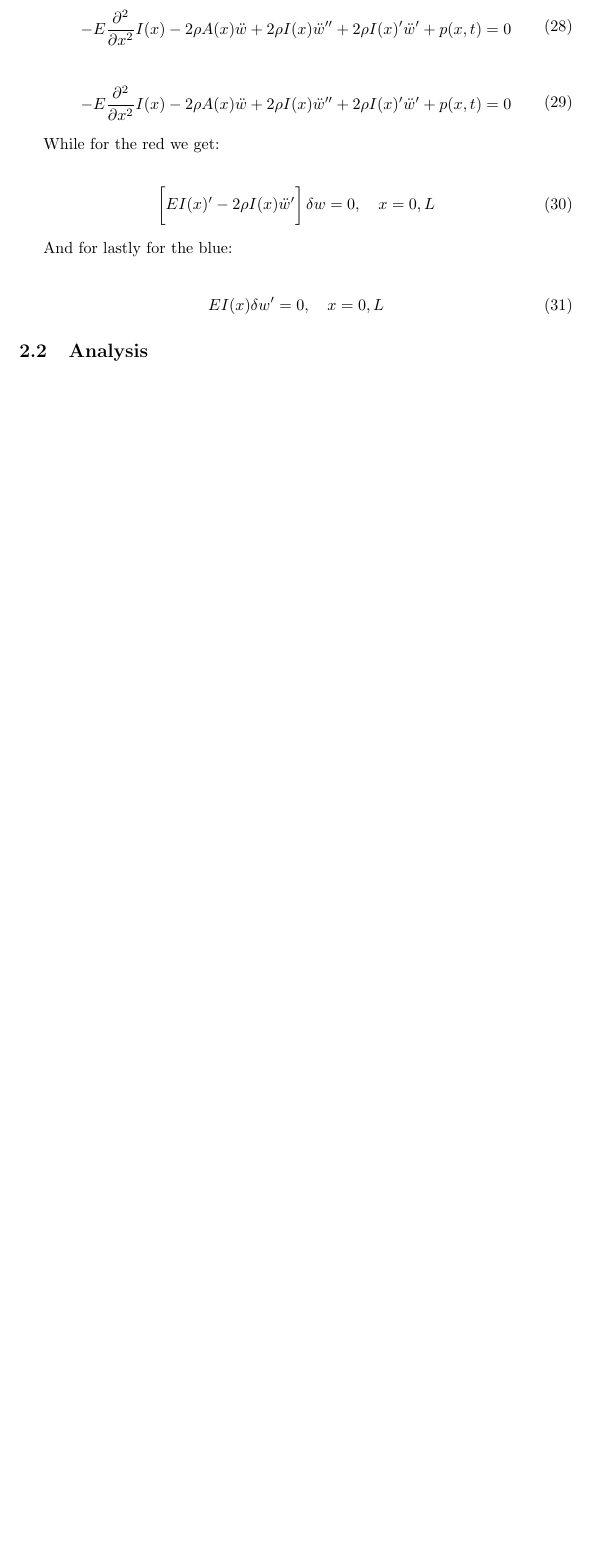
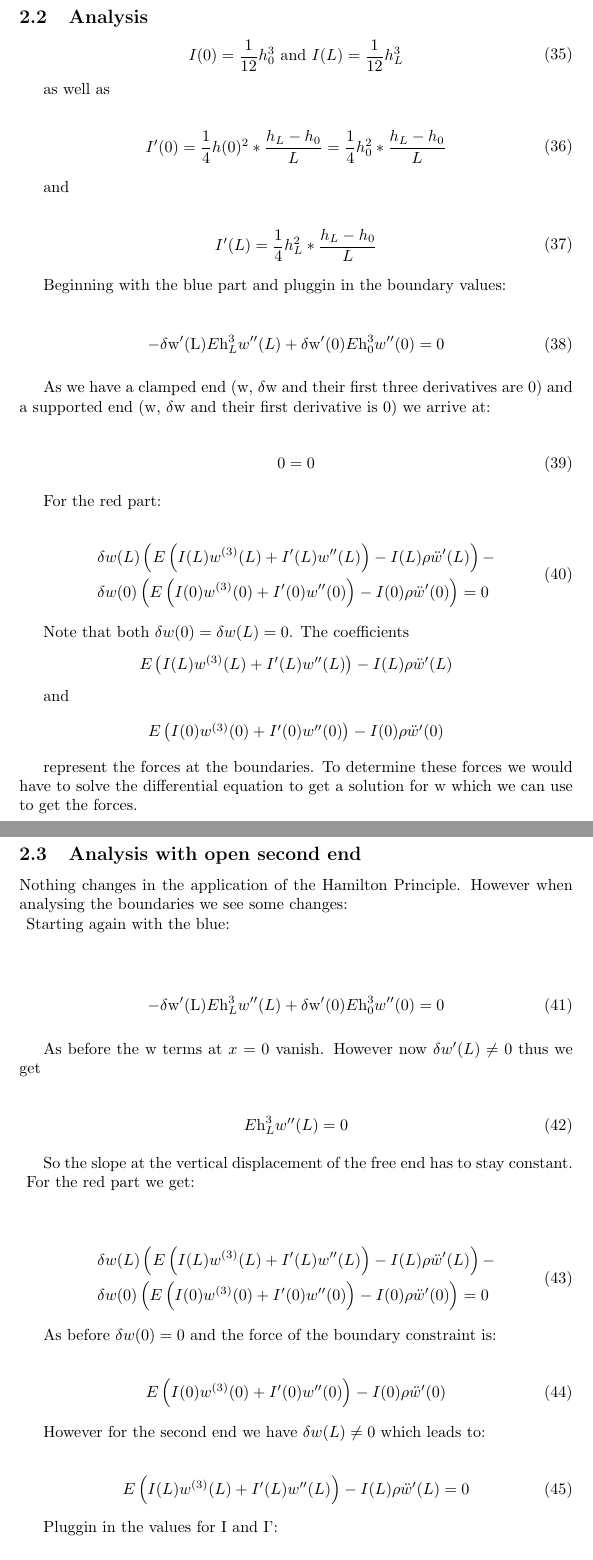
Before and after one commit to Sp0och/AD_assignments, a LaTeX document (report.tex, which reads assignment_2.tex): part of page 11 of 15 before the commit and two parts of pages 12 and 13 of 17 after it, the two joined at a grey line, cut at the place of the change, the shorter picture padded with empty space. Compiled offline with pdfLaTeX.

Commit message:
finished 2 preliminarily

```diff
--- a/assignment_2.tex
+++ b/assignment_2.tex
@@ -80,7 +100,7 @@ Therefore the green part comes to:
 
 \begin{equation}
     \begin{split}
-        -E\frac{\partial ^2}{\partial x^2}I(x) - 2 \rho A(x)\ddot w + 2\rho I(x) \ddot w'' + 2\rho I(x)'\ddot w'+ p(x,t) = 0
+        p(x,t)-E\left(I(x)w^{(4)}+2I'(x)w^{(3)}+I'(x)'w''\right)+\rho \left(I(x)\ddot w''+I'(x)\ddot w'\right)-A(x)\rho \ddot w = 0
     \end{split}
 \end{equation}
 
@@ -87,23 +109,140 @@ Therefore the green part comes to:
 \begin{equation}
     \begin{split}
-        -E\frac{\partial ^2}{\partial x^2}I(x) - 2 \rho A(x)\ddot w + 2\rho I(x) \ddot w'' + 2\rho I(x)'\ddot w'+ p(x,t) = 0
+        p(x,t) = EIw^{(4)} + A(x)\rho \ddot w
     \end{split}
 \end{equation}
 
-While for the red we get:
+What we can see is that the additional terms from the green expression come from the derivative of I. This comes from the changing cross section and the thus changing moment of Inertia I. Secondly we had a term with $\dot w'$ in the kinetic energy arising through the change in thickness which is considered here. (not the case for the euler bernoulli beam).
+
+\subsubsection{Boundary conditions with virtual displacement aka Red Part}
 
 \begin{equation}
     \begin{split}
-        \left[\vphantom{\int}EI(x)' - 2\rho I(x) \ddot w'\right] \delta w = 0, \quad x = 0,L
+        \left[\vphantom{\int}\mathrm{\delta w(x)}\left(E\left(I(x)w^{(3)}+I'(x)w''\right)-I(x)\rho \ddot w'\right)\right]_0^L  = 0
     \end{split}
 \end{equation}
 
-And for lastly for the blue:
+\subsubsection{Blue part}
 
 \begin{equation}
     \begin{split}
-        E I(x) \delta w' = 0, \quad x = 0,L
+        \left[-\mathrm{\delta w'(x)}\vphantom{\int}EI(x)w''\right]_0^L = 0
     \end{split}
 \end{equation}
 
 \subsection{Analysis}
+
+\begin{equation}
+    \begin{split}
+        I(0) = \frac{1}{12}h_0^3 \text{ and } I(L) = \frac{1}{12}h_L^3
+    \end{split}
+\end{equation}
+
+as well as
+
+\begin{equation}
+    \begin{split}
+        I'(0) = \frac{1}{4}h(0)^2*\frac{h_L - h_0}{L} = \frac{1}{4}h_0^2*\frac{h_L - h_0}{L}
+    \end{split}
+\end{equation}
+
+and
+
+\begin{equation}
+    \begin{split}
+        I'(L) = \frac{1}{4}h_L^2*\frac{h_L - h_0}{L}
+    \end{split}
+\end{equation}
+
+Beginning with the blue part and pluggin in the boundary values:
+
+\begin{equation}
+    \begin{split}
+        -\mathrm{\delta w'(L)}\vphantom{\int}E\text{h}_L^3w''(L) + \mathrm{\delta w'(0)}\vphantom{\int}E\text{h}_0^3w''(0) = 0
+    \end{split}
+\end{equation}
+
+As we have a clamped end (w, $\delta$w and their first three derivatives are 0) and a supported end (w, $\delta$w and their first derivative is 0) we arrive at:
+
+\begin{equation}
+    \begin{split}
+        0 = 0
+    \end{split}
+\end{equation}
+
+For the red part:
+
+\begin{equation}
+    \begin{split}
+        &\delta w(L) \left(E\left(I(L)w^{(3)}(L) + I'(L)w''(L)\right) - I(L)\rho \ddot w'(L)\right) - \\
+        &\delta w(0) \left(E\left(I(0)w^{(3)}(0) + I'(0)w''(0)\right) - I(0)\rho \ddot w'(0)\right) = 0
+    \end{split}
+\end{equation}
+
+Note that both $\delta w(0) = \delta w(L) = 0$. The coefficients
+\begin{center}
+    $E\left(I(L)w^{(3)}(L) + I'(L)w''(L)\right) - I(L)\rho \ddot w'(L)$
+\end{center}
+
+and
+
+\begin{center}
+    $E\left(I(0)w^{(3)}(0) + I'(0)w''(0)\right) - I(0)\rho \ddot w'(0)$
+\end{center}
+
+represent the forces at the boundaries. To determine these forces we would have to solve the differential equation to get a solution for w which we can use to get the forces.
+
+\subsection{Analysis with open second end}
+
+Nothing changes in the application of the Hamilton Principle. However when analysing the boundaries we see some changes:\\
+\vspace{5mm}
+\noindent Starting again with the blue:
+
+\begin{equation}
+    \begin{split}
+        -\mathrm{\delta w'(L)}E\text{h}_L^3w''(L) + \mathrm{\delta w'(0)}\vphantom{\int}E\text{h}_0^3w''(0) = 0
+    \end{split}
+\end{equation}
+
+As before the w terms at $x = 0$ vanish. However now $\delta w'(L) \neq 0$ thus we get
+
+\begin{equation}
+    \begin{split}
+        E\text{h}_L^3w''(L) = 0
+    \end{split}
+\end{equation}
+
+So the slope at the vertical displacement of the free end has to stay constant.\\
+\vspace{5mm}
+\noindent For the red part we get:
+
+\begin{equation}
+    \begin{split}
+        &\delta w(L) \left(E\left(I(L)w^{(3)}(L) + I'(L)w''(L)\right) - I(L)\rho \ddot w'(L)\right) - \\
+        &\delta w(0) \left(E\left(I(0)w^{(3)}(0) + I'(0)w''(0)\right) - I(0)\rho \ddot w'(0)\right) = 0
+    \end{split}
+\end{equation}
+
+As before $\delta w(0) = 0$ and the force of the boundary constraint is:
+
+\begin{equation}
+    \begin{split}
+        E\left(I(0)w^{(3)}(0) + I'(0)w''(0)\right) - I(0)\rho \ddot w'(0)
+    \end{split}
+\end{equation}
+
+However for the second end we have $\delta w(L) \neq 0$ which leads to:
+
+\begin{equation}
+    \begin{split}
+        E\left(I(L)w^{(3)}(L) + I'(L)w''(L)\right) - I(L)\rho \ddot w'(L) = 0
+    \end{split}
+\end{equation}
+
+Pluggin in the values for I and I':
+
+\begin{equation}
+    \begin{split}
+        E\left(h_Lw^{(3)}(L) + 3*\frac{h_L - h_0}{L}w''(L)\right) - h_L\rho \ddot w'(L) = 0
+    \end{split}
+\end{equation}
```
Also changed, not shown: report.pdf, assignment_2.tex (46 more changed lines), 6 other files.
